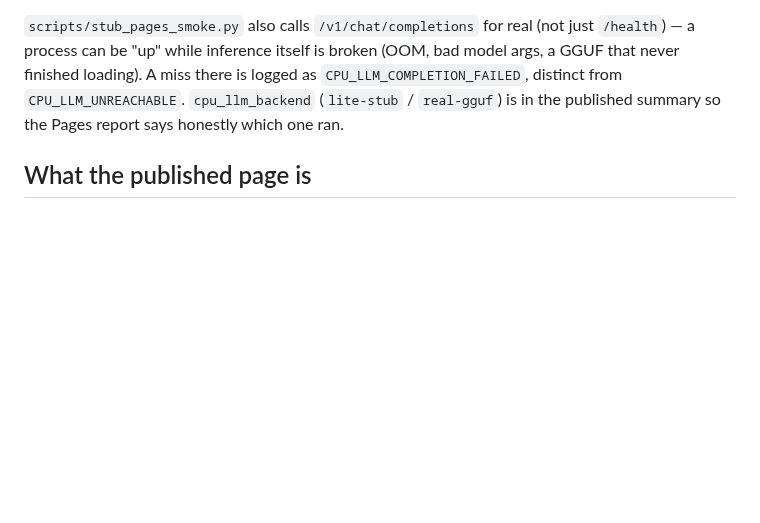
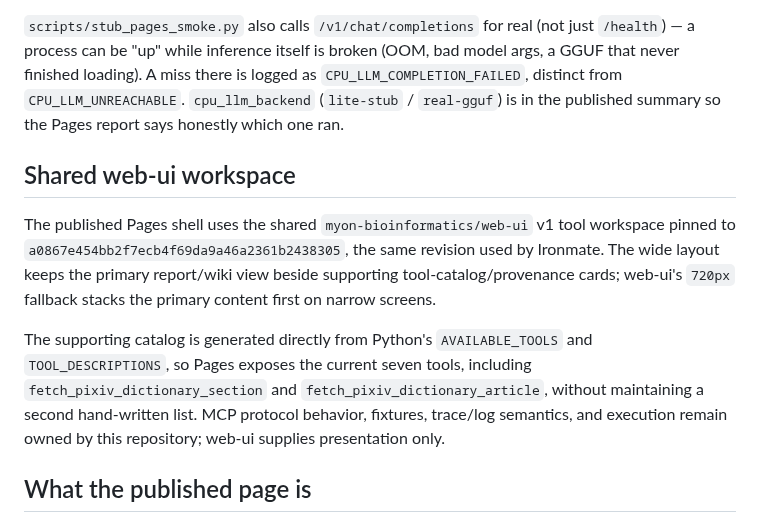
Before and after one commit to myon-bioinformatics/mcp-toolcall-lab, a Markdown page: docs/stub_pages.md, the part around the change. Drawn GitHub-style; blank space fills up the shorter version.

Commit message:
docs: describe shared Pages workspace contract

```diff
--- a/docs/stub_pages.md
+++ b/docs/stub_pages.md
@@ -84,6 +84,22 @@ there is logged as `CPU_LLM_COMPLETION_FAILED`, distinct from
 `CPU_LLM_UNREACHABLE`. `cpu_llm_backend` (`lite-stub` / `real-gguf`) is
 in the published summary so the Pages report says honestly which one ran.
 
+## Shared web-ui workspace
+
+The published Pages shell uses the shared `myon-bioinformatics/web-ui` v1
+tool workspace pinned to
+`a0867e454bb2f7ecb4f69da9a46a2361b2438305`, the same revision used by
+Ironmate. The wide layout keeps the primary report/wiki view beside supporting
+tool-catalog/provenance cards; web-ui's `720px` fallback stacks the primary
+content first on narrow screens.
+
+The supporting catalog is generated directly from Python's `AVAILABLE_TOOLS`
+and `TOOL_DESCRIPTIONS`, so Pages exposes the current seven tools, including
+`fetch_pixiv_dictionary_section` and `fetch_pixiv_dictionary_article`,
+without maintaining a second hand-written list. MCP protocol behavior,
+fixtures, trace/log semantics, and execution remain owned by this repository;
+web-ui supplies presentation only.
+
 ## What the published page is
 
 Converted Markdown on this page (headings, lists, fenced JSON, …) is
```
